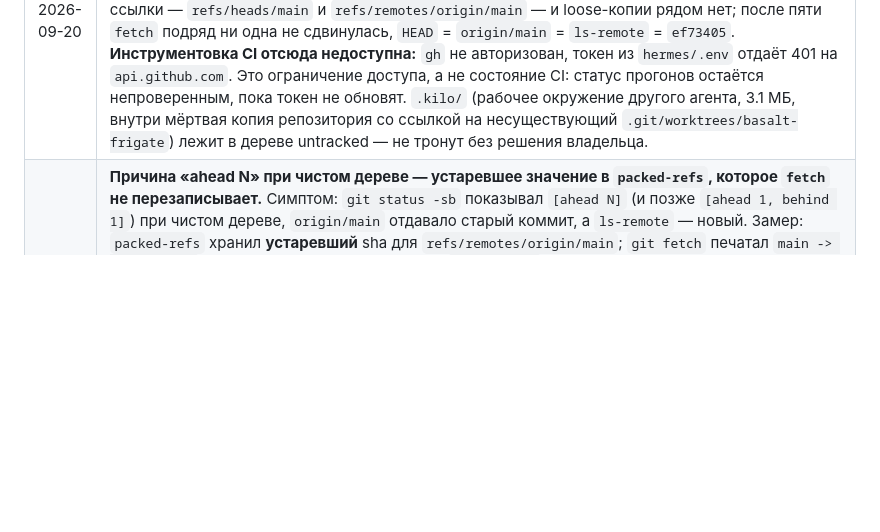
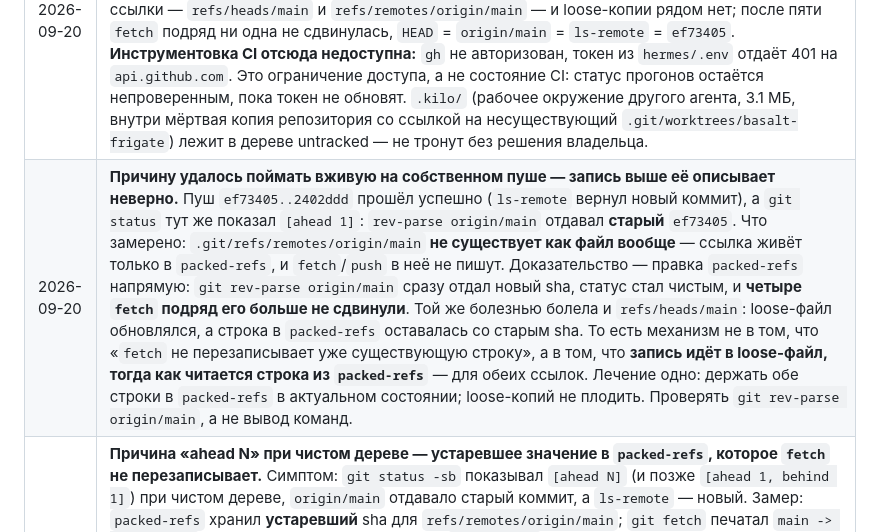
Before and after one commit to AlexanderKuzikov/Elite-Deep, a Markdown page: docs/CONTEXT.md, the part around the change. Drawn GitHub-style; blank space fills up the shorter version.

Commit message:
Measure the real ref mechanism: read side is packed-refs, not the loose file

```diff
--- a/docs/CONTEXT.md
+++ b/docs/CONTEXT.md
@@ -59,6 +59,7 @@
 | Дата | Изменение |
 |------|-----------|
 | 2026-09-20 | **Сессия принята: HANDOFF удалён, числа перезамерены, репозиторий сведён в один источник ссылок.** HANDOFF отправлен в историю (`git rm`, правило 4 шаблона переезда: файл был снимком прошлой сессии и врал трижды — обещал pwsh, которого здесь нет, «Git здоров» при живой рассинхронизации и открытые #8/#11, закрытые вчера). Замер этой сессии: **694** юнита, **91** e2e, сборка **725.06 kB / 197.08 kB**, `git fsck` чист, 489 объектов в паке. `packed-refs` держит обе ссылки — `refs/heads/main` и `refs/remotes/origin/main` — и loose-копии рядом нет; после пяти `fetch` подряд ни одна не сдвинулась, `HEAD` = `origin/main` = `ls-remote` = `ef73405`. **Инструментовка CI отсюда недоступна:** `gh` не авторизован, токен из `hermes/.env` отдаёт 401 на `api.github.com`. Это ограничение доступа, а не состояние CI: статус прогонов остаётся непроверенным, пока токен не обновят. `.kilo/` (рабочее окружение другого агента, 3.1 МБ, внутри мёртвая копия репозитория со ссылкой на несуществующий `.git/worktrees/basalt-frigate`) лежит в дереве untracked — не тронут без решения владельца. |
+| 2026-09-20 | **Причину удалось поймать вживую на собственном пуше — запись выше её описывает неверно.** Пуш `ef73405..2402ddd` прошёл успешно (`ls-remote` вернул новый коммит), а `git status` тут же показал `[ahead 1]`: `rev-parse origin/main` отдавал **старый** `ef73405`. Что замерено: `.git/refs/remotes/origin/main` **не существует как файл вообще** — ссылка живёт только в `packed-refs`, и `fetch`/`push` в неё не пишут. Доказательство — правка `packed-refs` напрямую: `git rev-parse origin/main` сразу отдал новый sha, статус стал чистым, и **четыре `fetch` подряд его больше не сдвинули**. Той же болезнью болела и `refs/heads/main`: loose-файл обновлялся, а строка в `packed-refs` оставалась со старым sha. То есть механизм не в том, что «`fetch` не перезаписывает уже существующую строку», а в том, что **запись идёт в loose-файл, тогда как читается строка из `packed-refs`** — для обеих ссылок. Лечение одно: держать обе строки в `packed-refs` в актуальном состоянии; loose-копий не плодить. Проверять `git rev-parse origin/main`, а не вывод команд. |
 | 2026-09-20 | **Причина «ahead N» при чистом дереве — устаревшее значение в `packed-refs`, которое `fetch` не перезаписывает.** Симптом: `git status -sb` показывал `[ahead N]` (и позже `[ahead 1, behind 1]`) при чистом дереве, `origin/main` отдавало старый коммит, а `ls-remote` — новый. Замер: `packed-refs` хранил **устаревший** sha для `refs/remotes/origin/main`; `git fetch` печатал `main -> origin/main`, писал переход в reflog, но файл `packed-refs` оставался с прежним значением, поэтому чтение ссылки возвращало старый коммит. Прямое подтверждение: `<sha> > .git/refs/remotes/origin/main; git rev-parse origin/main` давало новое значение ровно до следующего `fetch`, после чего ссылка снова читалась как старая. Лечение — записать верный sha в `packed-refs` **и** держать ссылку в нём одном (git читает `packed-refs` последним). После этого четыре `fetch` подряд ссылку не сдвинули, `HEAD`, `ls-remote` и `origin/main` сходятся, дерево чистое, 694 юнита зелёные. **Опровергнутые версии, чтобы не возвращаться:** GitHub Desktop (за 25 секунд простоя ссылки не менял), том `D:` (`rmdir` по непустому каталогу отказывает одинаково на `C:` и `D:`), `core.fscache`, автообслуживание `gc`/`maintenance` (отключение не помогало), битый `.git` целиком (пересборка из свежего клона симптом не сняла). **Правило: код возврата `fetch` равен нулю и тогда, когда ссылка не обновилась; проверять `git ls-remote` и `git show-ref`, а не вывод команды.** |
 | 2026-09-20 | **#8 и #11 закрыты решением владельца: оба оставлены как есть.** Док-компьютер продолжает **расширять створ** (коридор 46 → 130, конус 24° → 52°, скорость 90 → 150, радиус 260 → 460) и не снимает сложность; полный автодок не делаем — автодок и так бесплатен для всех, а снятие сложности меняло бы кривую для тех, кто компьютер не купил. Курьеры остаются как после введения резерва под зачистку: 25 на 320 досок (8 %), гуманитарка реже (22 % на 64 досках) — обмен слота признан осознанным, слот под курьера не резервируется и правило «курьер по излишкам системы» не вводится. Механика не менялась, правок кода нет. См. ADR «Docking Computer расширяет створ» и «слот под зачистку резервируется». |
 | 2026-09-19 | **#13 закрыта решением владельца.** Срез принят как есть до живого теста; если игра покажет перекос — вернёмся и покрутим. Связка с #11 осталась вопросом: поднимется ли частота курьеров сама после среза — проверить замером досок, когда дойдут руки. |
```
